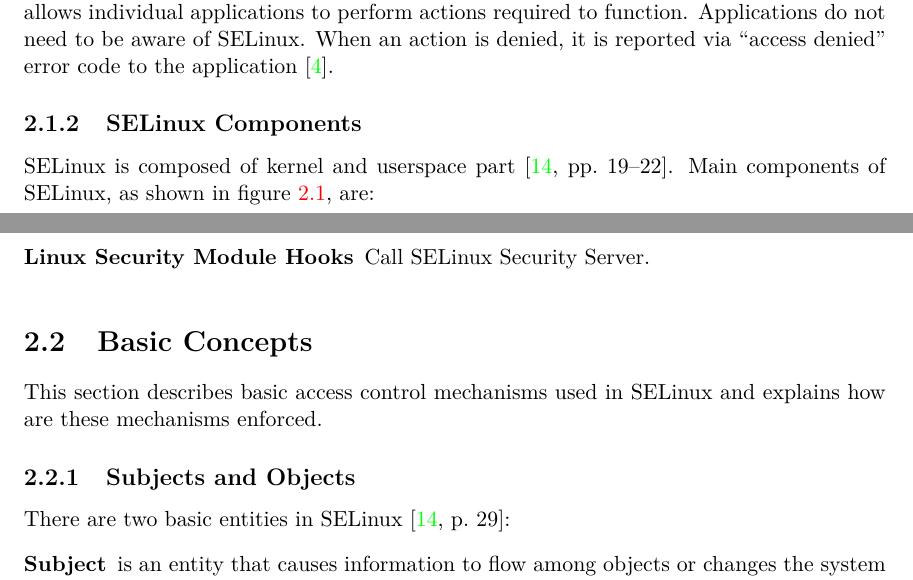
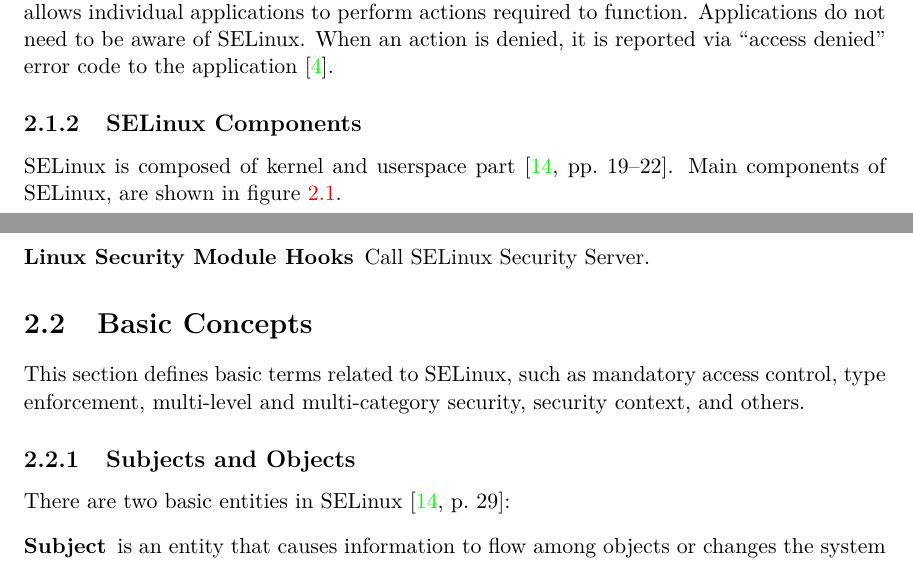
Before and after one commit to janzarsky/ibp, a LaTeX thesis (xzarsk03-Extending-audit2allow.tex, which reads xzarsk03-Extending-audit2allow-01-kapitoly-chapters.tex): two parts of pages 9 and 10 of 48 before the commit and two parts of pages 9 and 11 of 48 after it, joined at a grey line, cut so that both start at the same text. Compiled offline with pdfLaTeX.

Commit message:
fix stuff

```diff
--- a/xzarsk03-Extending-audit2allow-01-kapitoly-chapters.tex
+++ b/xzarsk03-Extending-audit2allow-01-kapitoly-chapters.tex
@@ -140,4 +140,4 @@ reported via ``access denied'' error code to the application \cite{centoshowto}.
 % TODO: describe all parts
 % TODO: introduce the image in text
 SELinux is composed of kernel and userspace part \cite[pp.~19--22]{tsn}. Main
-components of SELinux, as shown in figure \ref{fig:selinuxcomponents}, are:
+components of SELinux, are shown in figure \ref{fig:selinuxcomponents}.
@@ -178,11 +181,10 @@ components of SELinux, as shown in figure \ref{fig:selinuxcomponents}, are:
-\end{figure}
-
 % ------------------------------------------------------------------------------
 \section{Basic Concepts}
-% STATUS: 2
-
-This section describes basic access control mechanisms used in SELinux and
-explains how are these mechanisms enforced.
+% STATUS: 4
+
+This section defines basic terms related to SELinux, such as mandatory access
+control, type enforcement, multi-level and multi-category security, security
+context, and others.
 
 % ----------------------------------------
 % TOPIC: Subjects and objects
```
Also changed, not shown: xzarsk03-Extending-audit2allow.pdf, xzarsk03-Extending-audit2allow-01-kapitoly-chapters.tex (17 more changed lines).
